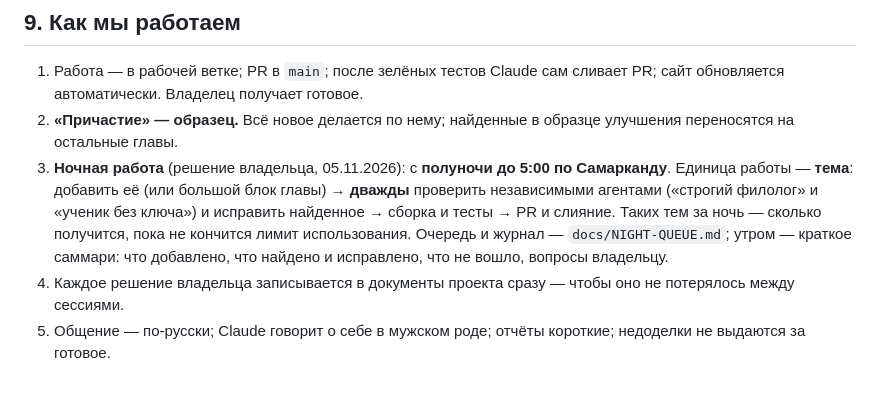
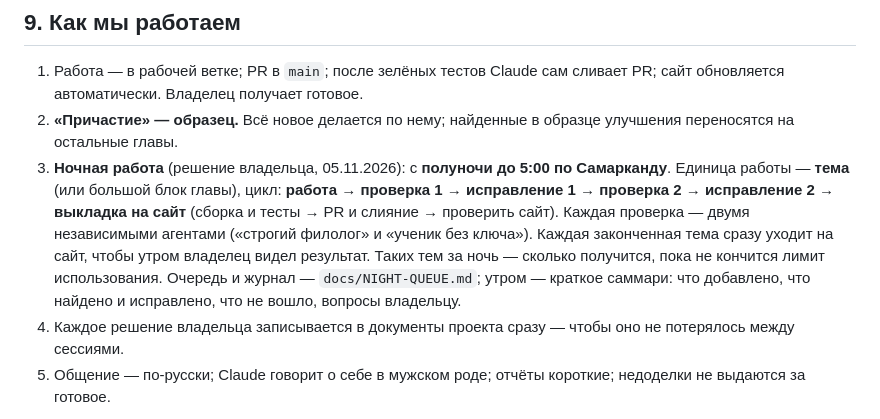
Before and after one commit to veracerkof-debug/Practice-app-3, a Markdown page: docs/PRINCIPLES.md, the part around the change. GitHub-like rendering; blank space fills up the shorter version.

```diff
--- a/docs/PRINCIPLES.md
+++ b/docs/PRINCIPLES.md
@@ -88,7 +88,7 @@
 ## 9. Как мы работаем
 1. Работа — в рабочей ветке; PR в `main`; после зелёных тестов Claude сам сливает PR; сайт обновляется автоматически. Владелец получает готовое.
 2. **«Причастие» — образец.** Всё новое делается по нему; найденные в образце улучшения переносятся на остальные главы.
-3. **Ночная работа** (решение владельца, 05.11.2026): с **полуночи до 5:00 по Самарканду**. Единица работы — **тема**: добавить её (или большой блок главы) → **дважды** проверить независимыми агентами («строгий филолог» и «ученик без ключа») и исправить найденное → сборка и тесты → PR и слияние. Таких тем за ночь — сколько получится, пока не кончится лимит использования. Очередь и журнал — `docs/NIGHT-QUEUE.md`; утром — краткое саммари: что добавлено, что найдено и исправлено, что не вошло, вопросы владельцу.
+3. **Ночная работа** (решение владельца, 05.11.2026): с **полуночи до 5:00 по Самарканду**. Единица работы — **тема** (или большой блок главы), цикл: **работа → проверка 1 → исправление 1 → проверка 2 → исправление 2 → выкладка на сайт** (сборка и тесты → PR и слияние → проверить сайт). Каждая проверка — двумя независимыми агентами («строгий филолог» и «ученик без ключа»). Каждая законченная тема сразу уходит на сайт, чтобы утром владелец видел результат. Таких тем за ночь — сколько получится, пока не кончится лимит использования. Очередь и журнал — `docs/NIGHT-QUEUE.md`; утром — краткое саммари: что добавлено, что найдено и исправлено, что не вошло, вопросы владельцу.
 4. Каждое решение владельца записывается в документы проекта сразу — чтобы оно не потерялось между сессиями.
 5. Общение — по-русски; Claude говорит о себе в мужском роде; отчёты короткие; недоделки не выдаются за готовое.
 
```
Also changed, not shown: CLAUDE.md (+1 -1 lines), docs/NIGHT-QUEUE.md (+1 -1 lines).
